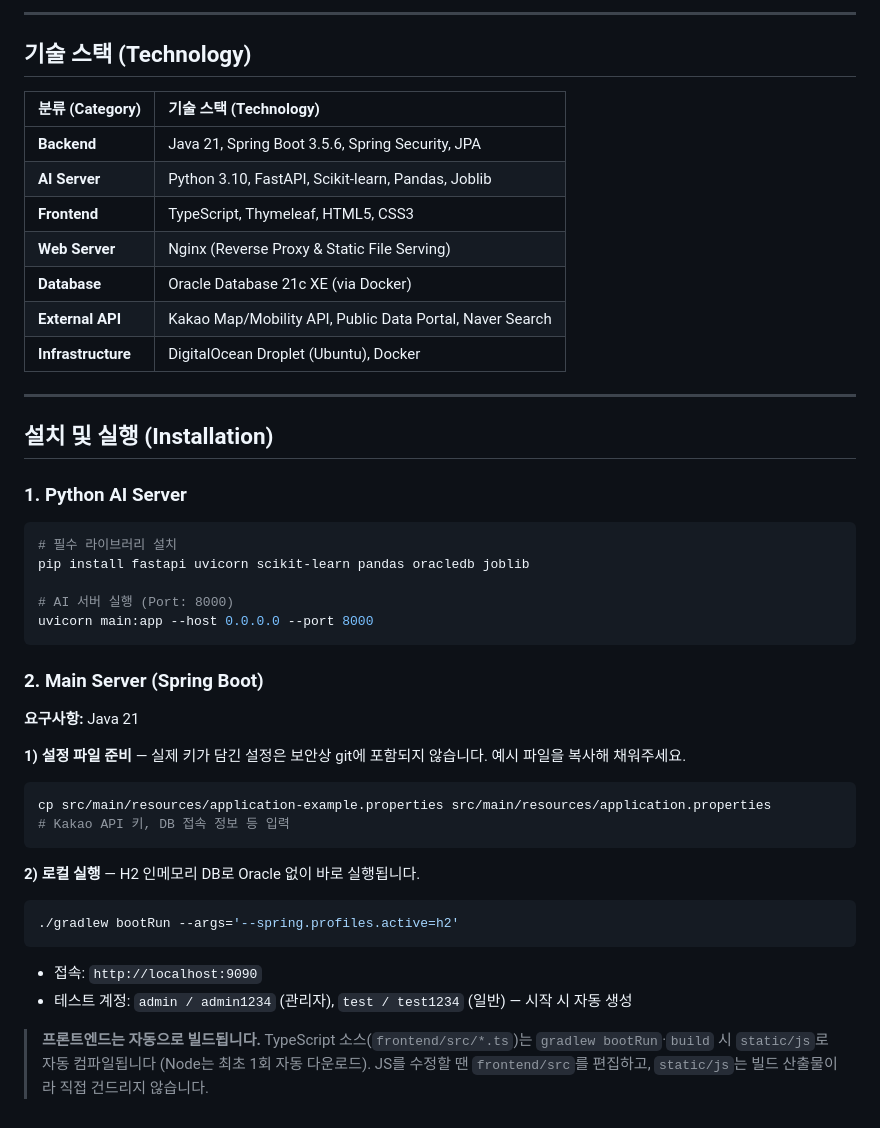
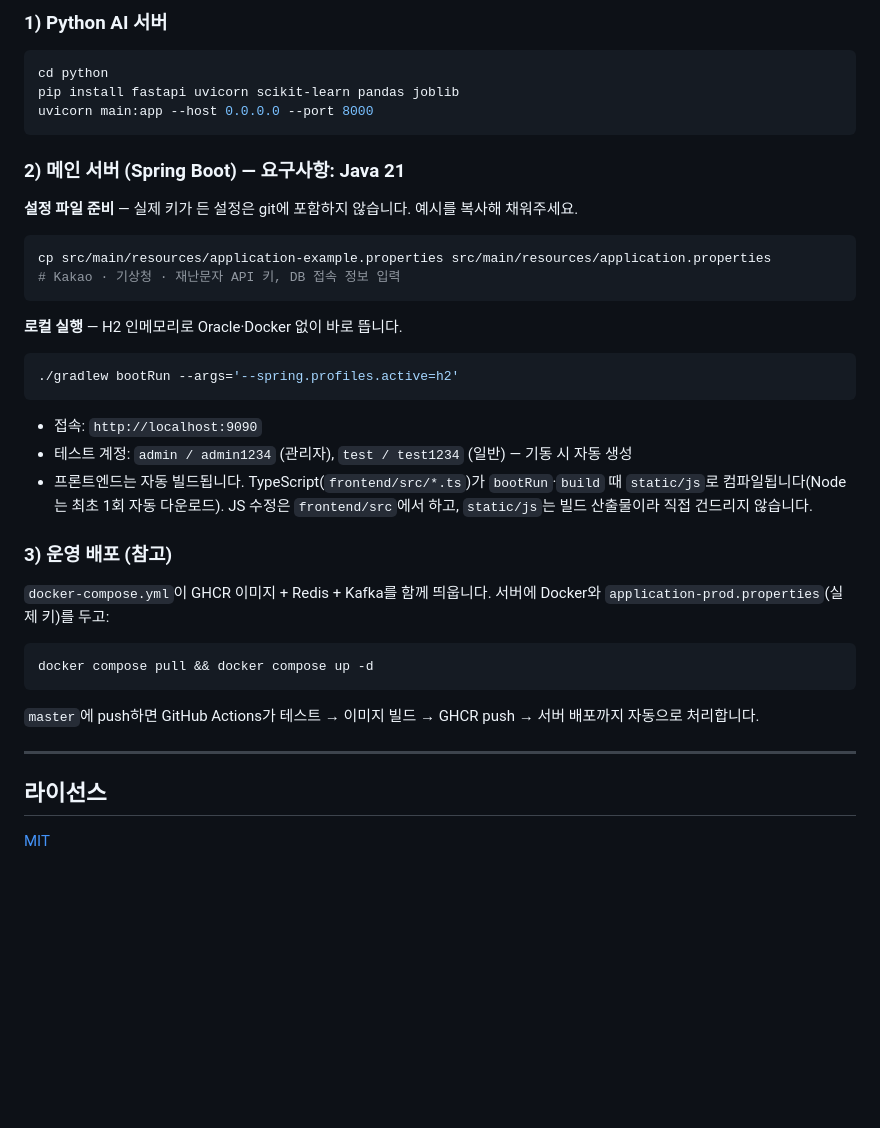
Before and after one commit to SanghyeokLee-KR/SafetyNevi, a Markdown page: README.md, the part around the change printed below. Drawn GitHub-style; blank space fills up the shorter version.

Commit message:
readme 포폴용으로 새로 씀 - 아키텍처랑 실서비스화 작업(redis/kafka·ci/cd·관측·보안), 한계까지 정리

````diff
--- a/README.md
+++ b/README.md
@@ -189,47 +210,43 @@
 
----
-## 기술 스택 (Technology)
-
-| 분류 (Category) | 기술 스택 (Technology) |
-| :--- | :--- |
-| **Backend** | Java 21, Spring Boot 3.5.6, Spring Security, JPA |
-| **AI Server** | Python 3.10, FastAPI, Scikit-learn, Pandas, Joblib |
-| **Frontend** | TypeScript, Thymeleaf, HTML5, CSS3 |
-| **Web Server** | Nginx (Reverse Proxy & Static File Serving) |
-| **Database** | Oracle Database 21c XE (via Docker) |
-| **External API** | Kakao Map/Mobility API, Public Data Portal, Naver Search |
-| **Infrastructure** | DigitalOcean Droplet (Ubuntu), Docker |
-
----
-## 설치 및 실행 (Installation)
-### 1. Python AI Server
+### 1) Python AI 서버
 
 ```bash
-# 필수 라이브러리 설치
-pip install fastapi uvicorn scikit-learn pandas oracledb joblib
-
-# AI 서버 실행 (Port: 8000)
+cd python
+pip install fastapi uvicorn scikit-learn pandas joblib
 uvicorn main:app --host 0.0.0.0 --port 8000
 ```
 
-### 2. Main Server (Spring Boot)
+### 2) 메인 서버 (Spring Boot) — 요구사항: Java 21
 
-**요구사항:** Java 21
-
-**1) 설정 파일 준비** — 실제 키가 담긴 설정은 보안상 git에 포함되지 않습니다. 예시 파일을 복사해 채워주세요.
+**설정 파일 준비** — 실제 키가 든 설정은 git에 포함하지 않습니다. 예시를 복사해 채워주세요.
 
 ```bash
 cp src/main/resources/application-example.properties src/main/resources/application.properties
-# Kakao API 키, DB 접속 정보 등 입력
+# Kakao · 기상청 · 재난문자 API 키, DB 접속 정보 입력
 ```
 
-**2) 로컬 실행** — H2 인메모리 DB로 Oracle 없이 바로 실행됩니다.
+**로컬 실행** — H2 인메모리로 Oracle·Docker 없이 바로 뜹니다.
 
 ```bash
 ./gradlew bootRun --args='--spring.profiles.active=h2'
 ```
 
-* 접속: `http://localhost:9090`
-* 테스트 계정: `admin / admin1234` (관리자), `test / test1234` (일반) — 시작 시 자동 생성
+- 접속: `http://localhost:9090`
+- 테스트 계정: `admin / admin1234` (관리자), `test / test1234` (일반) — 기동 시 자동 생성
+- 프론트엔드는 자동 빌드됩니다. TypeScript(`frontend/src/*.ts`)가 `bootRun`·`build` 때 `static/js`로 컴파일됩니다(Node는 최초 1회 자동 다운로드). JS 수정은 `frontend/src`에서 하고, `static/js`는 빌드 산출물이라 직접 건드리지 않습니다.
 
-> **프론트엔드는 자동으로 빌드됩니다.** TypeScript 소스(`frontend/src/*.ts`)는 `gradlew bootRun`·`build` 시 `static/js`로 자동 컴파일됩니다 (Node는 최초 1회 자동 다운로드). JS를 수정할 땐 `frontend/src`를 편집하고, `static/js`는 빌드 산출물이라 직접 건드리지 않습니다.
+### 3) 운영 배포 (참고)
+
+`docker-compose.yml`이 GHCR 이미지 + Redis + Kafka를 함께 띄웁니다. 서버에 Docker와 `application-prod.properties`(실제 키)를 두고:
+
+```bash
+docker compose pull && docker compose up -d
+```
+
+`master`에 push하면 GitHub Actions가 테스트 → 이미지 빌드 → GHCR push → 서버 배포까지 자동으로 처리합니다.
+
+---
+
+## 라이선스
+
+[MIT](LICENSE)
````
Also changed, not shown: other parts of README.md (+150 -129 lines).
